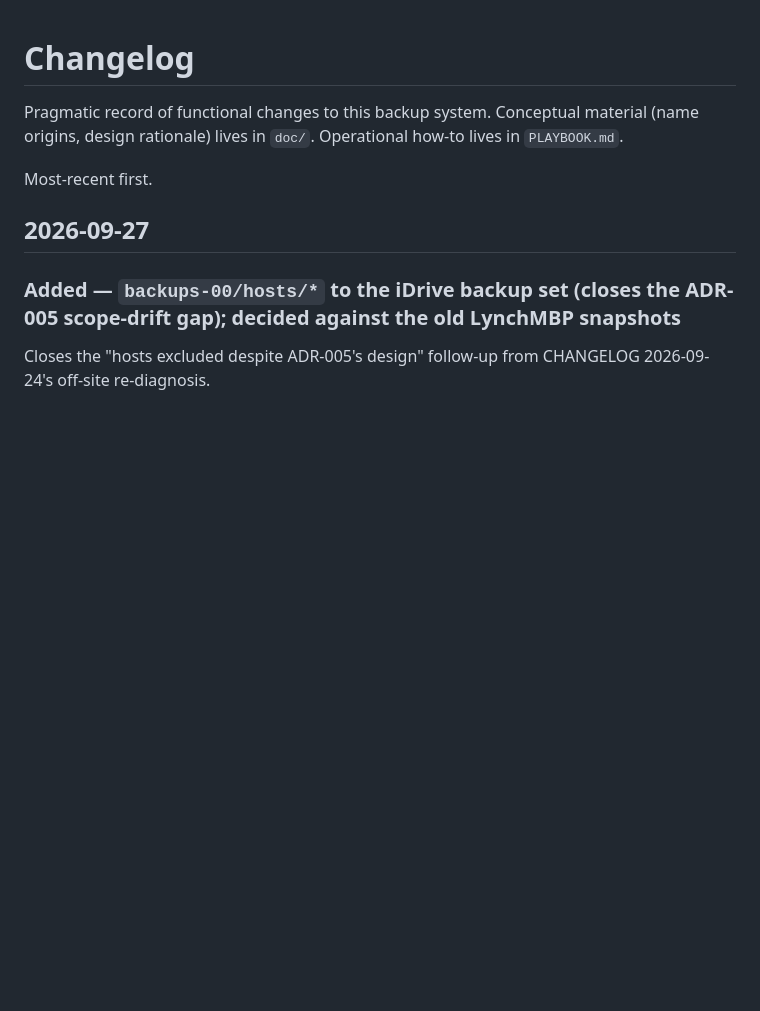
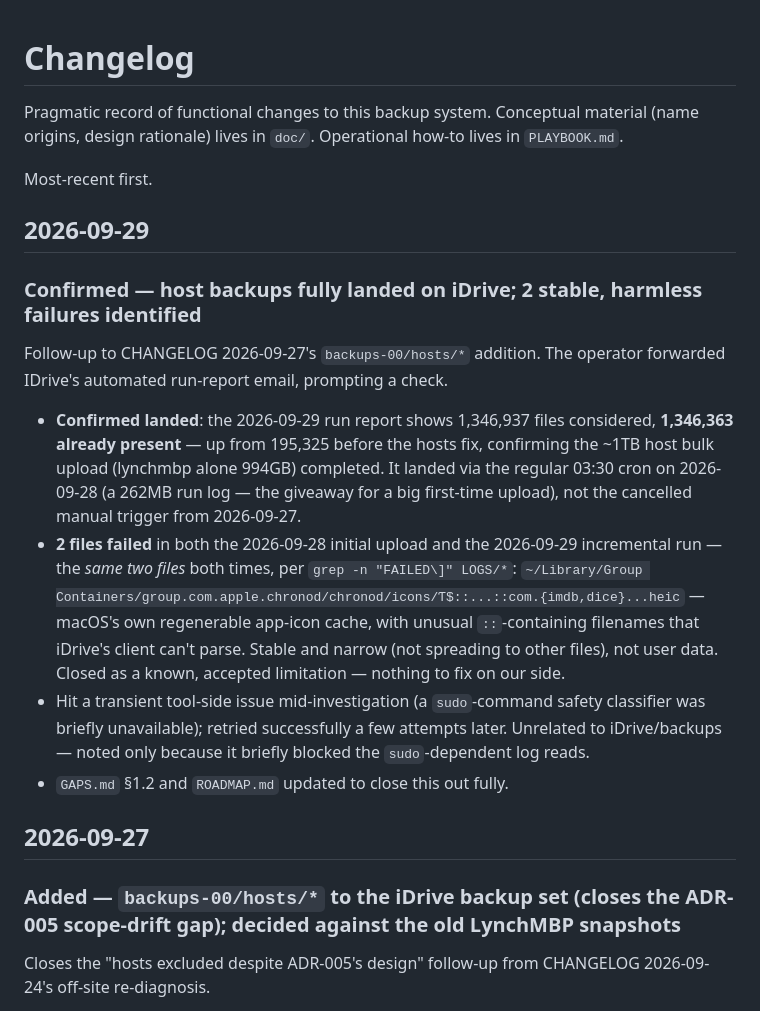
Before and after one commit to lynchdavis/home-backup-mgmt, a Markdown page: CHANGELOG.md, the part around the change. Drawn GitHub-style; blank space fills up the shorter version.

```diff
--- a/CHANGELOG.md
+++ b/CHANGELOG.md
@@ -5,6 +5,33 @@ material (name origins, design rationale) lives in `doc/`. Operational
 how-to lives in `PLAYBOOK.md`.
 
 Most-recent first.
+
+## 2026-09-29
+
+### Confirmed — host backups fully landed on iDrive; 2 stable, harmless failures identified
+
+Follow-up to CHANGELOG 2026-09-27's `backups-00/hosts/*` addition. The
+operator forwarded IDrive's automated run-report email, prompting a check.
+
+- **Confirmed landed**: the 2026-09-29 run report shows 1,346,937 files
+  considered, **1,346,363 already present** — up from 195,325 before the
+  hosts fix, confirming the ~1TB host bulk upload (lynchmbp alone 994GB)
+  completed. It landed via the regular 03:30 cron on 2026-09-28 (a
+  262MB run log — the giveaway for a big first-time upload), not the
+  cancelled manual trigger from 2026-09-27.
+- **2 files failed** in both the 2026-09-28 initial upload and the
+  2026-09-29 incremental run — the *same two files* both times, per
+  `grep -n "FAILED\]" LOGS/*`:
+  `~/Library/Group Containers/group.com.apple.chronod/chronod/icons/Ƭ$::...::com.{imdb,dice}...heic`
+  — macOS's own regenerable app-icon cache, with unusual `::`-containing
+  filenames that iDrive's client can't parse. Stable and narrow (not
+  spreading to other files), not user data. Closed as a known, accepted
+  limitation — nothing to fix on our side.
+- Hit a transient tool-side issue mid-investigation (a `sudo`-command
+  safety classifier was briefly unavailable); retried successfully a few
+  attempts later. Unrelated to iDrive/backups — noted only because it
+  briefly blocked the `sudo`-dependent log reads.
+- `GAPS.md` §1.2 and `ROADMAP.md` updated to close this out fully.
 
 ## 2026-09-27
 
```
Also changed, not shown: doc/GAPS.md (+14 -7 lines), doc/ROADMAP.md (+13 -2 lines).
